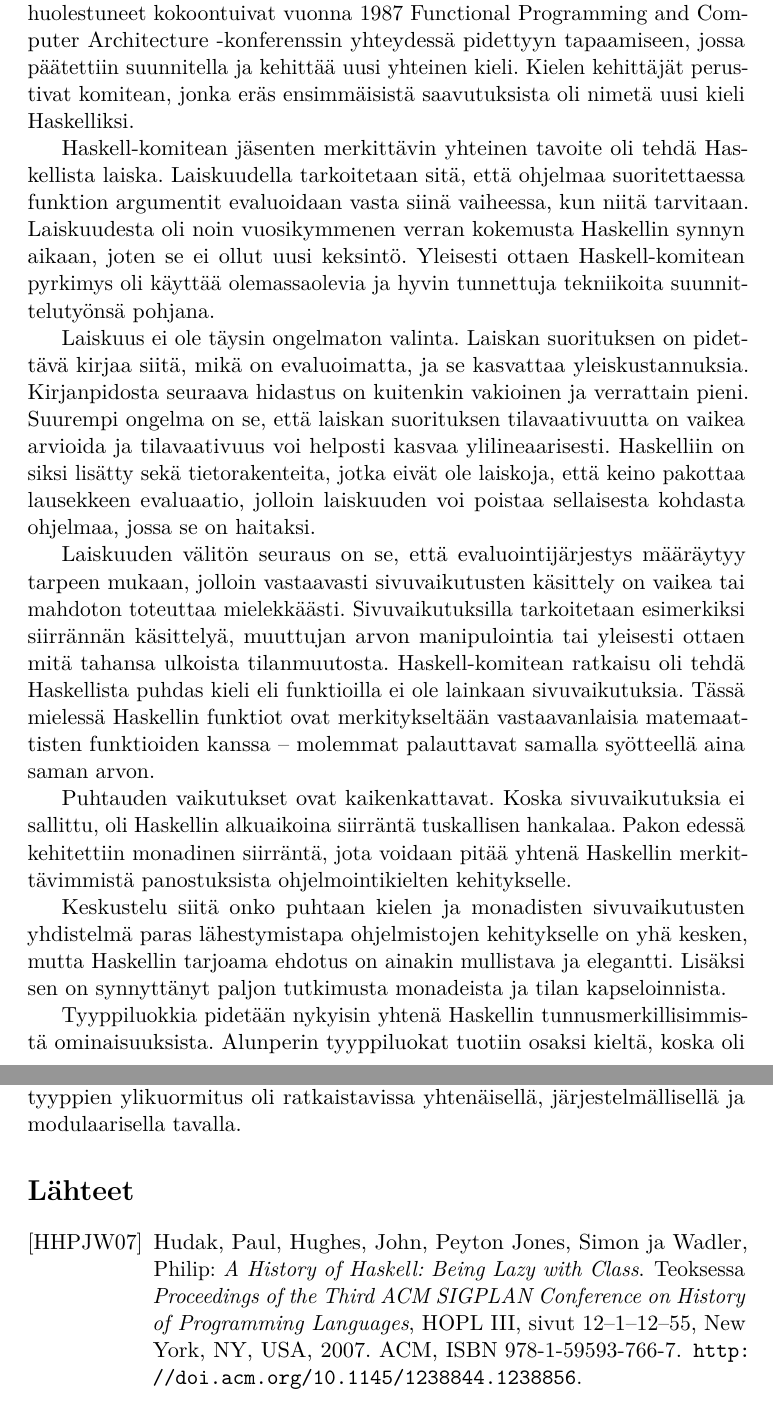
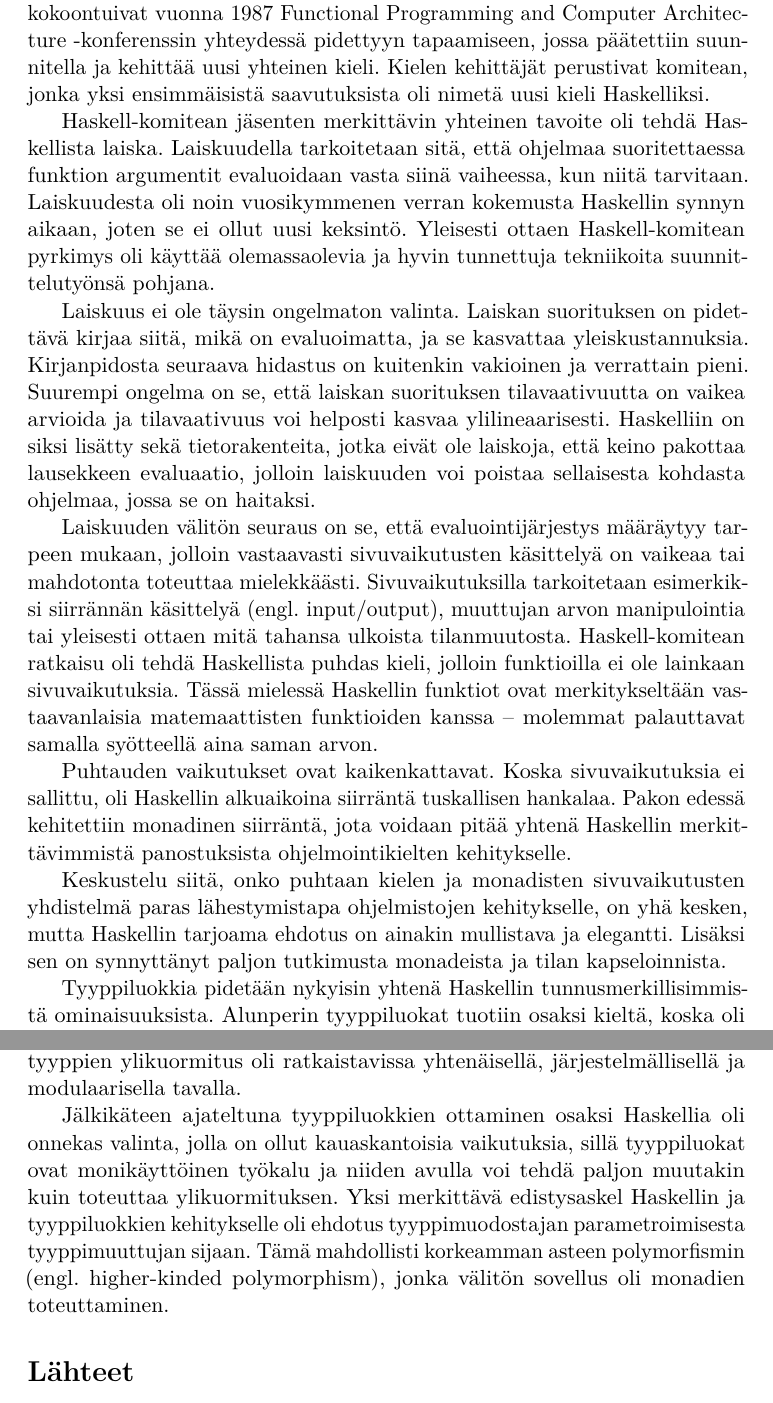
Before and after one commit to tstarck/kandi, a LaTeX document (kandi.tex): two parts of pages 4 and 5 of 5, joined at a grey line, cut so that both start at the same text. Compiled offline with pdfLaTeX.

Commit message:
Pari typoa pois

```diff
--- a/kandi.tex
+++ b/kandi.tex
@@ -19,7 +19,7 @@
 \usepackage[nottoc]{tocbibind}
 \settocbibname{Lähteet}
 
-\title{Haskellin tyyppiluokat}
+\title{Haskell}
 \author{Tuomas Starck}
 \date{\today}
 \level{Referaatti}
@@ -40,25 +40,10 @@
 
 \mainmatter
 
-% http://www.eudict.com/?lang=engfin
-% call-by-ref/value/name/need
-% lazy             -- laiska
-% eager            -- ahne
-% strict           -- tiukka, vaativa, ehdoton
-% non-strict       -- löyhä
-% evaluation       -- evaluointi, laskeminen, laskenta
-% semantic         -- merkitysopillinen, semanttinen
-% reduction        -- sieventäminen
-% graph reduction  -- verkonkudonta!
-% pure             -- puhdas
-% I/O              -- siirräntä
-% monad            -- monadi
-
-Artikkelissa \emph{A History of Haskell: Being Lazy with Class}~\cite{Hudak:2007:HHL:1238844.1238856} Paul Hudak ym. kertoo Haskellin synnystä, historiasta, toimintaperiaatteista, työkaluista, sovelluksista ja vaikutuksesta. Ennen Haskellia oli olemassa lukuisia funktionaalisia ohjelmointikieliä, mutta vaihtoehtojen ylitarjonta hidasti funktionaalisen ohjelmoinnin omaksumista ja edistystä. Tilanteesta huolestuneet kokoontuivat vuonna 1987 Functional Programming and Computer Architecture -konferenssin yhteydessä pidettyyn tapaamiseen, jossa päätettiin suunnitella ja kehittää uusi yhteinen kieli. Kielen kehittäjät perustivat komitean, jonka eräs ensimmäisistä saavutuksista oli nimetä uusi kieli Haskelliksi.
+Artikkelissa \emph{A History of Haskell: Being Lazy with Class}~\cite{hoh07} Paul Hudak ym. kertoo Haskellin synnystä, historiasta, toimintaperiaatteista, työkaluista, sovelluksista ja vaikutuksesta. Ennen Haskellia oli olemassa lukuisia funktionaalisia ohjelmointikieliä, mutta vaihtoehtojen ylitarjonta hidasti funktionaalisen ohjelmoinnin omaksumista ja edistystä. Tilanteesta huolestuneet kokoontuivat vuonna 1987 Functional Programming and Computer Architecture -konferenssin yhteydessä pidettyyn tapaamiseen, jossa päätettiin suunnitella ja kehittää uusi yhteinen kieli. Kielen kehittäjät perustivat komitean, jonka yksi ensimmäisistä saavutuksista oli nimetä uusi kieli Haskelliksi.
 
 % 3.0 Goals, principles, and processes
-% Haskell is functional maybe?
-% Funktionaalisuudella on pitkät perinteet: John McCarthy  50-luvun loppu  Lisp
+% Funktionaalisuuden historia: John McCarthy, 50-luvun loppu, Lisp
 
 % 3.1 Haskell is lazy
 
@@ -68,11 +53,11 @@
 
 % 3.2 Haskell is pure
 
-Laiskuuden välitön seuraus on se, että evaluointijärjestys määräytyy tarpeen mukaan, jolloin vastaavasti sivuvaikutusten käsittely on vaikea tai mahdoton toteuttaa mielekkäästi. Sivuvaikutuksilla tarkoitetaan esimerkiksi siirrännän käsittelyä, muuttujan arvon manipulointia tai yleisesti ottaen mitä tahansa ulkoista tilanmuutosta. Haskell-komitean ratkaisu oli tehdä Haskellista puhdas kieli eli funktioilla ei ole lainkaan sivuvaikutuksia. Tässä mielessä Haskellin funktiot ovat merkitykseltään vastaavanlaisia matemaattisten funktioiden kanssa -- molemmat palauttavat samalla syötteellä aina saman arvon.
+Laiskuuden välitön seuraus on se, että evaluointijärjestys määräytyy tarpeen mukaan, jolloin vastaavasti sivuvaikutusten käsittelyä on vaikeaa tai mahdotonta toteuttaa mielekkäästi. Sivuvaikutuksilla tarkoitetaan esimerkiksi siirrännän käsittelyä (engl. input/output), muuttujan arvon manipulointia tai yleisesti ottaen mitä tahansa ulkoista tilanmuutosta. Haskell-komitean ratkaisu oli tehdä Haskellista puhdas kieli, jolloin funktioilla ei ole lainkaan sivuvaikutuksia. Tässä mielessä Haskellin funktiot ovat merkitykseltään vastaavanlaisia matemaattisten funktioiden kanssa -- molemmat palauttavat samalla syötteellä aina saman arvon.
 
 Puhtauden vaikutukset ovat kaikenkattavat. Koska sivuvaikutuksia ei sallittu, oli Haskellin alkuaikoina siirräntä tuskallisen hankalaa. Pakon edessä kehitettiin monadinen siirräntä, jota voidaan pitää yhtenä Haskellin merkittävimmistä panostuksista ohjelmointikielten kehitykselle.
 
-Keskustelu siitä onko puhtaan kielen ja monadisten sivuvaikutusten yhdistelmä paras lähestymistapa ohjelmistojen kehitykselle on yhä kesken, mutta Haskellin tarjoama ehdotus on ainakin mullistava ja elegantti. Lisäksi sen on synnyttänyt paljon tutkimusta monadeista ja tilan kapseloinnista.
+Keskustelu siitä, onko puhtaan kielen ja monadisten sivuvaikutusten yhdistelmä paras lähestymistapa ohjelmistojen kehitykselle, on yhä kesken, mutta Haskellin tarjoama ehdotus on ainakin mullistava ja elegantti. Lisäksi sen on synnyttänyt paljon tutkimusta monadeista ja tilan kapseloinnista.
 
 % 3.3 Haskell has type classes
 
@@ -80,23 +65,26 @@
 
 Tyyppiluokat mahdollistavat nimensä mukaisesti tyyppien luokittelun sen perusteella, mitä ylikuormitettuja operaatioita kyseinen tyyppi tukee. Esimerkiksi Haskellissa luokkaan \texttt{Eq} kuuluvalle tyypille on toteutettu yhtäsuuruusvertailu. Tällöin käännösvaiheessa on mahdollista tarkistaa, että \texttt{==}-operaattoria käytetään vain niiden tyyppien kesken, jotka kuuluvat asiaankuuluvaan luokkaan. Vaikka tyyppiluokkien toimivuutta ei oltu todistettu, Haskell-komitea päätyi niiden käyttöön, sillä niiden avulla kaikkien tyyppien ylikuormitus oli ratkaistavissa yhtenäisellä, järjestelmällisellä ja modulaarisella tavalla.
 
-% Ks. section 6 ja lisätietoja
-
 % 3.4 Haskell has no formal semantics
 % 3.5 Haskell is a committee language
 % 3.6 Haskell is a big language
 % 3.7 Haskell and Haskell 98
 % 3.8 Haskell and Miranda
 
+% 6 Haskell as a type-system laboratory
+
+% Monad
+% http://lambda-the-ultimate.org/node/3051
+% https://jeltsch.wordpress.com/2013/02/09/some-interesting-features-of-haskells-type-system
+% * kinds == types of types
+% * type classes: kind *
+% * constructor classes: kind * -> *
+% * multiparameter type classes: e.g. conversion val -> val'
+
+Jälkikäteen ajateltuna tyyppiluokkien ottaminen osaksi Haskellia oli onnekas valinta, jolla on ollut kauaskantoisia vaikutuksia, sillä tyyppiluokat ovat monikäyttöinen työkalu ja niiden avulla voi tehdä paljon muutakin kuin toteuttaa ylikuormituksen. Yksi merkittävä edistysaskel Haskellin ja tyyppiluokkien kehitykselle oli ehdotus tyyppimuodostajan parametroimisesta tyyppimuuttujan sijaan. Tämä mahdollisti korkeamman asteen polymorfismin (engl. higher-kinded polymorphism), jonka välitön sovellus oli monadien toteuttaminen.
+
 % %% %% %% %% %% %% %% %% %% %% %% %
-
-% Artikkelissa \emph{Type Classes in Haskell}~\cite{Hall:1996:TCH:227699.227700} Cordelia V. Hall ym. määrittelee sääntöjoukon, jonka avulla operaatioiden ylikuormitus voidaan ratkaista johdonmukaisesti. Kyseistä sääntöjoukkoa kutsutaan Haskellissa tyyppiluokiksi (engl. type classes).
-
-% 1 Introduction
-% Haskell-komitean tarkoituksena oli suunnitella laiska funktionaalinen kieli käyttäen olemassaolevia ja perusteellisesti ymmärrettyjä menetelmiä, mutta paljastui, ettei ollut olemassa standardia tapaa toteuttaa ylikuormitettujen operaatioiden käyttöä. [kuten esimerkiksi yhtäsuuruuden vertausta tai artimeettisiä operaatioita.] Ylikuormitus mahdollistaa sen, että esimerkiksi yhtäsuuruusoperaattoria (Haskellissa \texttt{(==)}) voi käyttää sekä erillaisten numeroiden yhtäsuuruuden vertaamiseen että merkkijonojen vastaavuuden vertaamiseen.
 
 % Aiemmat kielet kuten Miranda tai Standard ML ovat käyttäneet eri menetelmiä ylikuormituksen ratkaisemiseksi paitsi keskenään niin myös kielen sisällä. Esimerkiksi Miranda käyttää eri ratkaisuja yhtäsuuruuden vertaamiseen, aritmeettisiin operaatioihin ja merkkijonojen muuntamiseen.
 
-% Haskell-komitea päätti ottaa käyttöön uudenlaisen tekniikan, jossa klassista tyyppijärjestelmää laajennetaan tyyppiluokilla. Tällöin on mahdollista toteuttaa ylikuormitus kaikissa tilanteissa yhdenmukaisella tavalla. Tyyppiluokat mahdollistavat nimensä mukaisesti tyyppimuuttujien luokittelun sen perusteella, mitä ylikuormitettuja operaatioita kyseinen tyyppi tukee. Esimerkiksi Haskellissa kokonaisluku- ja merkkijonotyypit (\texttt{Int} ja \texttt{String} vastaavasti) kuuluvat luokkaan \texttt{Eq}, joka takaa, että molemmille tyypeille on määritelty yhtäsuuruusvertaus (\texttt{(==)}).
-
 \bibliographystyle{babalpha-lf}
```
Also changed, not shown: kandi.tex (2 more changed lines).
